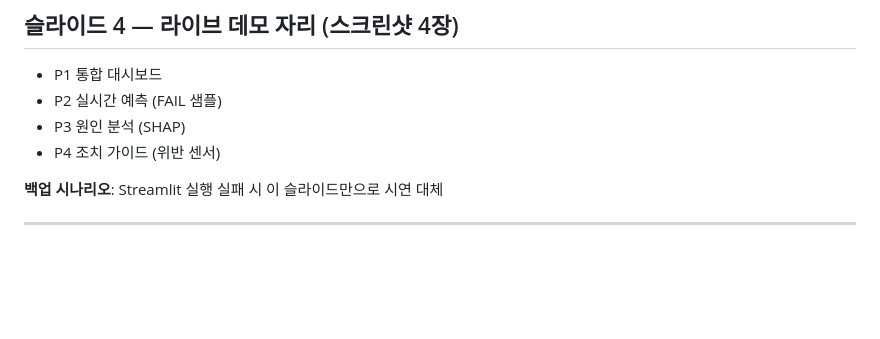
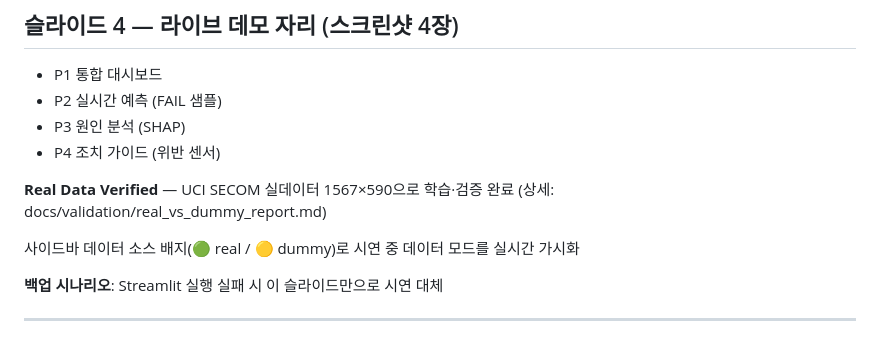
Before and after one commit to Dacon-Organization/qualitylens, a Markdown page: docs/slides_outline.md, the part around the change. Rendered like a GitHub page; blank space fills up the shorter version.

```diff
--- a/docs/slides_outline.md
+++ b/docs/slides_outline.md
@@ -66,6 +66,11 @@
 - P3 원인 분석 (SHAP)
 - P4 조치 가이드 (위반 센서)
 
+**Real Data Verified** — UCI SECOM 실데이터 1567×590으로 학습·검증 완료
+(상세: docs/validation/real_vs_dummy_report.md)
+
+사이드바 데이터 소스 배지(🟢 real / 🟡 dummy)로 시연 중 데이터 모드를 실시간 가시화
+
 **백업 시나리오**: Streamlit 실행 실패 시 이 슬라이드만으로 시연 대체
 
 ---
```
Also changed, not shown: README.md (+24 -2 lines), docs/demo_script.md (+13 -1 lines).
